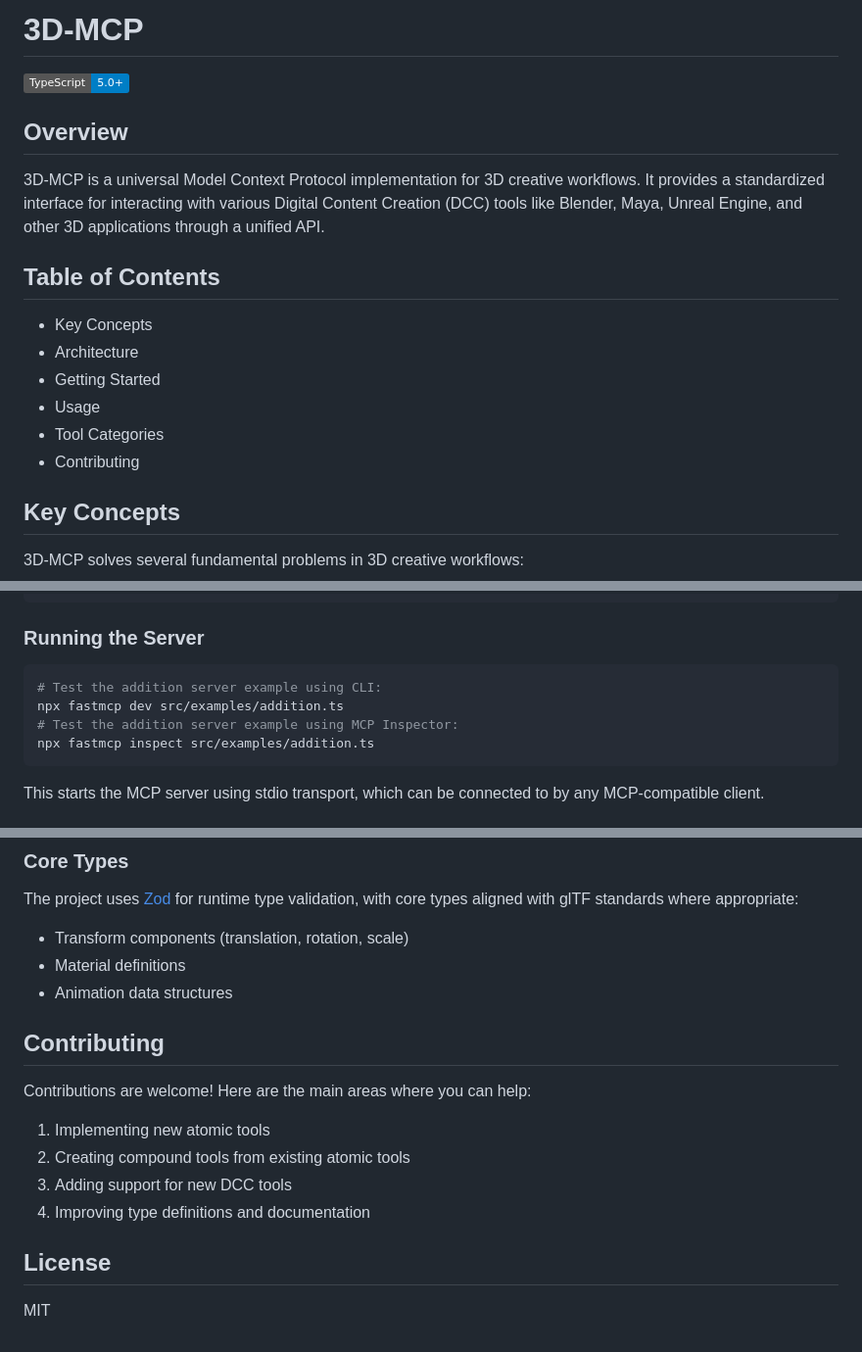
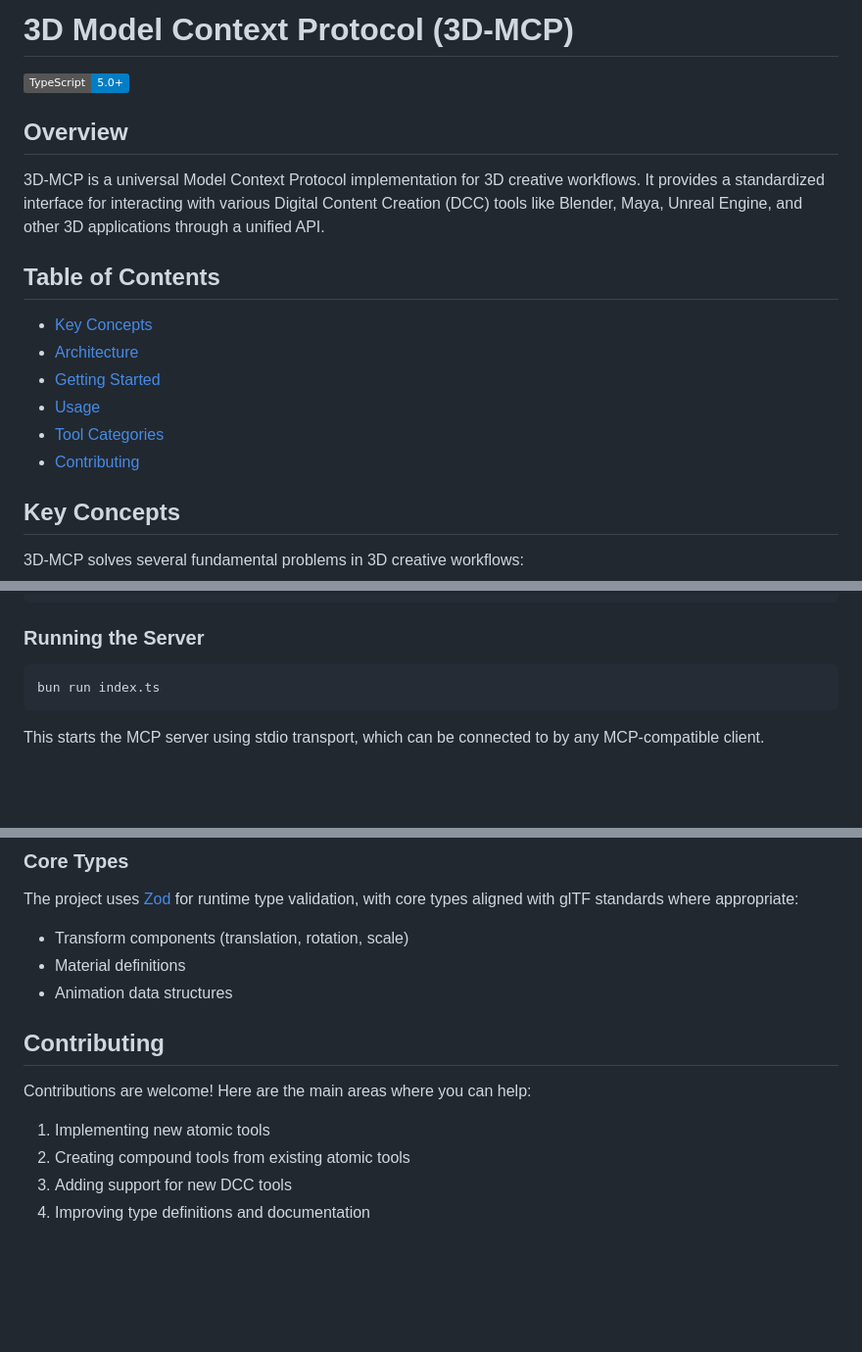
Before and after one commit to team-plask/3d-mcp, a Markdown page: README.md, 3 parts joined by grey strips. Shown at 98% size. Drawn GitHub-style; badges without logos; blank space fills up the shorter version.

Commit message:
Update README.md to enhance clarity, improve formatting, and specify license

````diff
--- a/README.md
+++ b/README.md
@@ -1,18 +1,19 @@
-# 3D-MCP
+# 3D Model Context Protocol (3D-MCP)
 
 ![TypeScript](https://img.shields.io/badge/TypeScript-5.0%2B-blue)
+
 ## Overview
 
 3D-MCP is a universal Model Context Protocol implementation for 3D creative workflows. It provides a standardized interface for interacting with various Digital Content Creation (DCC) tools like Blender, Maya, Unreal Engine, and other 3D applications through a unified API.
 
 ## Table of Contents
 
-- Key Concepts
-- Architecture
-- Getting Started
-- Usage
-- Tool Categories
-- Contributing
+- [Key Concepts](#key-concepts)
+- [Architecture](#architecture)
+- [Getting Started](#getting-started)
+- [Usage](#usage)
+- [Tool Categories](#tool-categories)
+- [Contributing](#contributing)
 
 ## Key Concepts
 
@@ -55,10 +56,7 @@ bun install
 ### Running the Server
 
 ```bash
-# Test the addition server example using CLI:
-npx fastmcp dev src/examples/addition.ts
-# Test the addition server example using MCP Inspector:
-npx fastmcp inspect src/examples/addition.ts
+bun run index.ts
 ```
 
 This starts the MCP server using stdio transport, which can be connected to by any MCP-compatible client.
@@ -115,7 +113,6 @@ The project uses [Zod](https://github.com/colinhacks/zod) for runtime type valid
 - Animation data structures
 
 
-
 ## Contributing
 
 Contributions are welcome! Here are the main areas where you can help:
@@ -124,7 +121,3 @@ Contributions are welcome! Here are the main areas where you can help:
 2. Creating compound tools from existing atomic tools
 3. Adding support for new DCC tools
 4. Improving type definitions and documentation
-
-## License
-
-MIT
````
